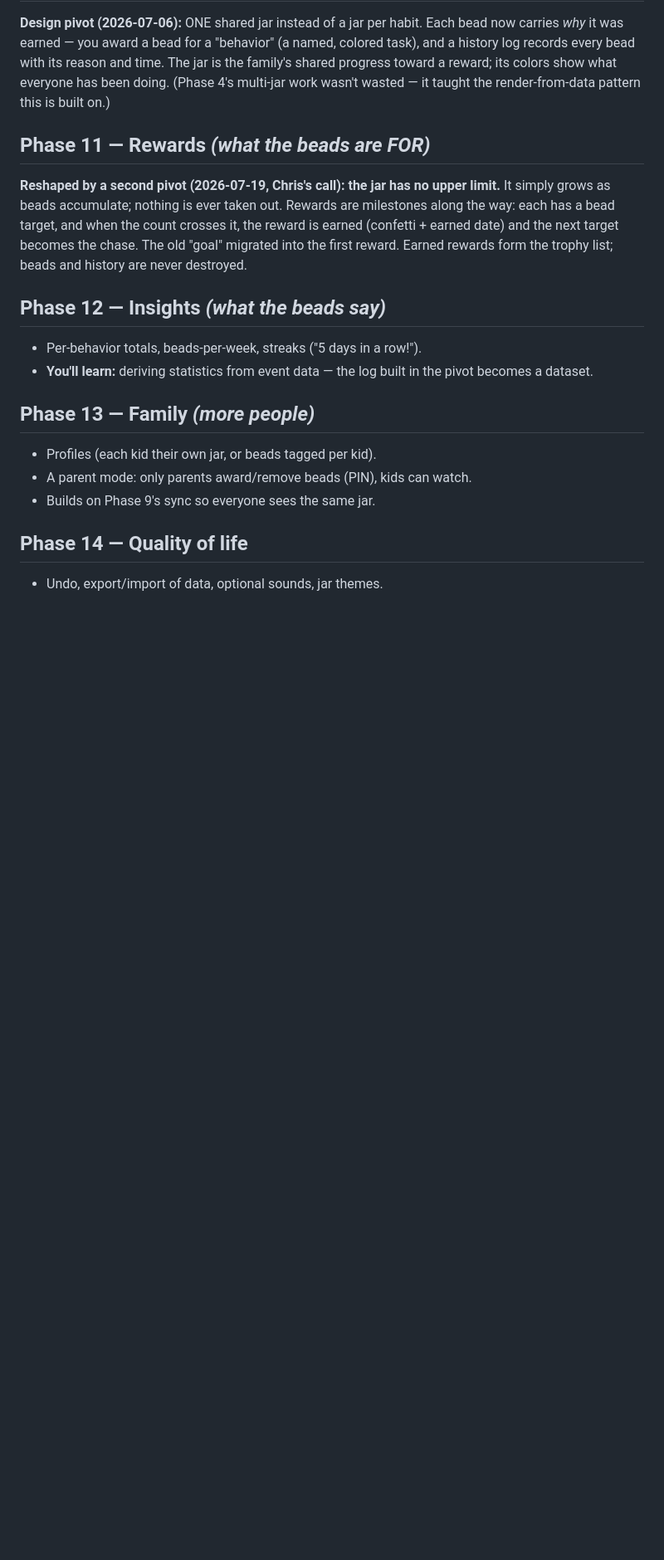
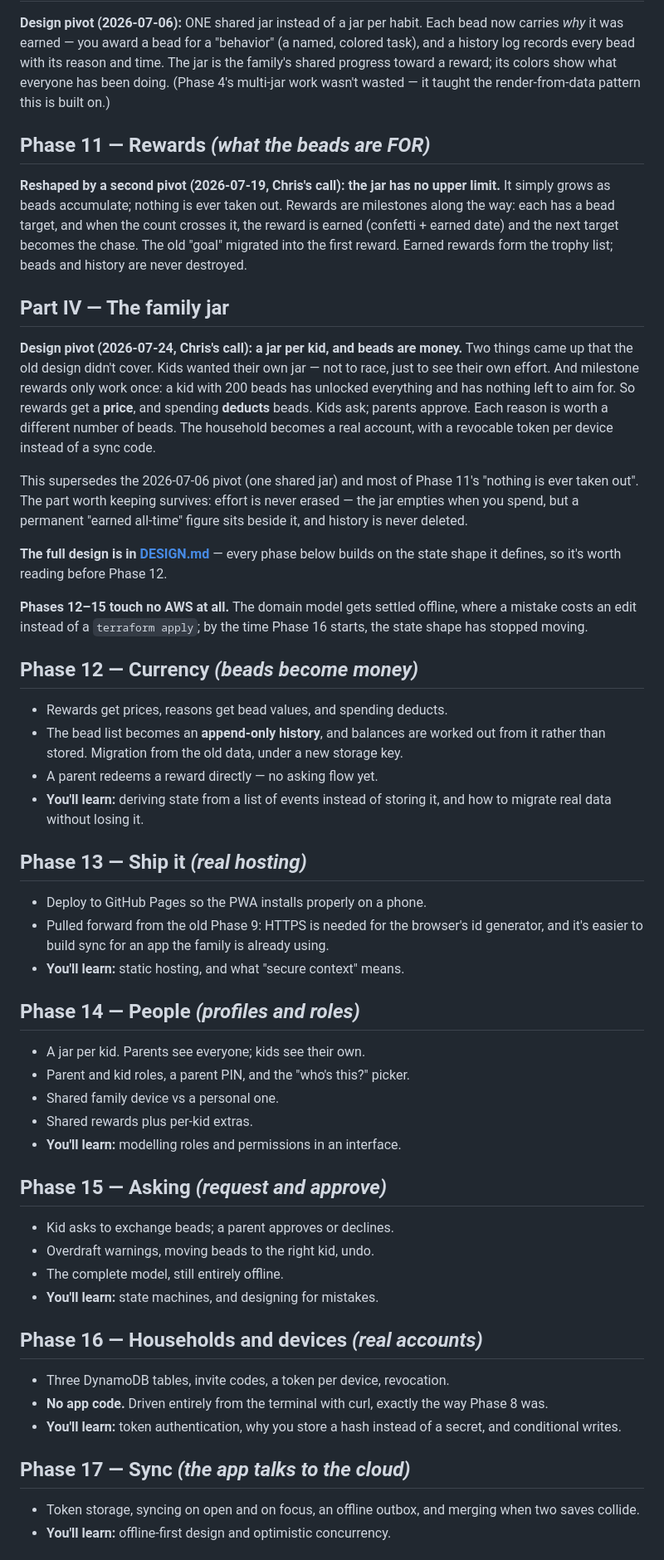
Before and after one commit to duffduff/fable-bead-jar, a Markdown page: PLAN.md, the part around one of its changes. Shown at 83% size. Rendered like a GitHub page; blank space fills up the shorter version.

```diff
--- a/PLAN.md
+++ b/PLAN.md
@@ -145,18 +142,74 @@ and the next target becomes the chase. The old "goal" migrated into the
 first reward. Earned rewards form the trophy list; beads and history are
 never destroyed.
 
-## Phase 12 — Insights *(what the beads say)*
+## Part IV — The family jar
 
-- Per-behavior totals, beads-per-week, streaks ("5 days in a row!").
-- **You'll learn:** deriving statistics from event data — the log built in
-  the pivot becomes a dataset.
+**Design pivot (2026-07-24, Chris's call): a jar per kid, and beads are
+money.** Two things came up that the old design didn't cover. Kids wanted
+their own jar — not to race, just to see their own effort. And milestone
+rewards only work once: a kid with 200 beads has unlocked everything and
+has nothing left to aim for. So rewards get a **price**, and spending
+**deducts** beads. Kids ask; parents approve. Each reason is worth a
+different number of beads. The household becomes a real account, with a
+revocable token per device instead of a sync code.
 
-## Phase 13 — Family *(more people)*
+This supersedes the 2026-07-06 pivot (one shared jar) and most of Phase
+11's "nothing is ever taken out". The part worth keeping survives: effort
+is never erased — the jar empties when you spend, but a permanent
+"earned all-time" figure sits beside it, and history is never deleted.
 
-- Profiles (each kid their own jar, or beads tagged per kid).
-- A parent mode: only parents award/remove beads (PIN), kids can watch.
-- Builds on Phase 9's sync so everyone sees the same jar.
+**The full design is in [DESIGN.md](DESIGN.md)** — every phase below
+builds on the state shape it defines, so it's worth reading before
+Phase 12.
 
-## Phase 14 — Quality of life
+**Phases 12–15 touch no AWS at all.** The domain model gets settled
+offline, where a mistake costs an edit instead of a `terraform apply`;
+by the time Phase 16 starts, the state shape has stopped moving.
 
-- Undo, export/import of data, optional sounds, jar themes.
+## Phase 12 — Currency *(beads become money)*
+
+- Rewards get prices, reasons get bead values, and spending deducts.
+- The bead list becomes an **append-only history**, and balances are
+  worked out from it rather than stored. Migration from the old data,
+  under a new storage key.
+- A parent redeems a reward directly — no asking flow yet.
+- **You'll learn:** deriving state from a list of events instead of
+  storing it, and how to migrate real data without losing it.
+
+## Phase 13 — Ship it *(real hosting)*
+
+- Deploy to GitHub Pages so the PWA installs properly on a phone.
+- Pulled forward from the old Phase 9: HTTPS is needed for the browser's
+  id generator, and it's easier to build sync for an app the family is
+  already using.
+- **You'll learn:** static hosting, and what "secure context" means.
+
+## Phase 14 — People *(profiles and roles)*
+
+- A jar per kid. Parents see everyone; kids see their own.
+- Parent and kid roles, a parent PIN, and the "who's this?" picker.
+- Shared family device vs a personal one.
+- Shared rewards plus per-kid extras.
+- **You'll learn:** modelling roles and permissions in an interface.
+
+## Phase 15 — Asking *(request and approve)*
+
+- Kid asks to exchange beads; a parent approves or declines.
+- Overdraft warnings, moving beads to the right kid, undo.
+- The complete model, still entirely offline.
+- **You'll learn:** state machines, and designing for mistakes.
+
+## Phase 16 — Households and devices *(real accounts)*
+
+- Three DynamoDB tables, invite codes, a token per device, revocation.
+- **No app code.** Driven entirely from the terminal with curl, exactly
+  the way Phase 8 was.
+- **You'll learn:** token authentication, why you store a hash instead of
+  a secret, and conditional writes.
+
+## Phase 17 — Sync *(the app talks to the cloud)*
+
+- Token storage, syncing on open and on focus, an offline outbox, and
+  merging when two saves collide.
+- **You'll learn:** offline-first design and optimistic concurrency.
+
```
Also changed, not shown: other parts of PLAN.md (+44 -22 lines), DESIGN.md (added, +496 -0 lines), backend/README.md (+13 -3 lines).
